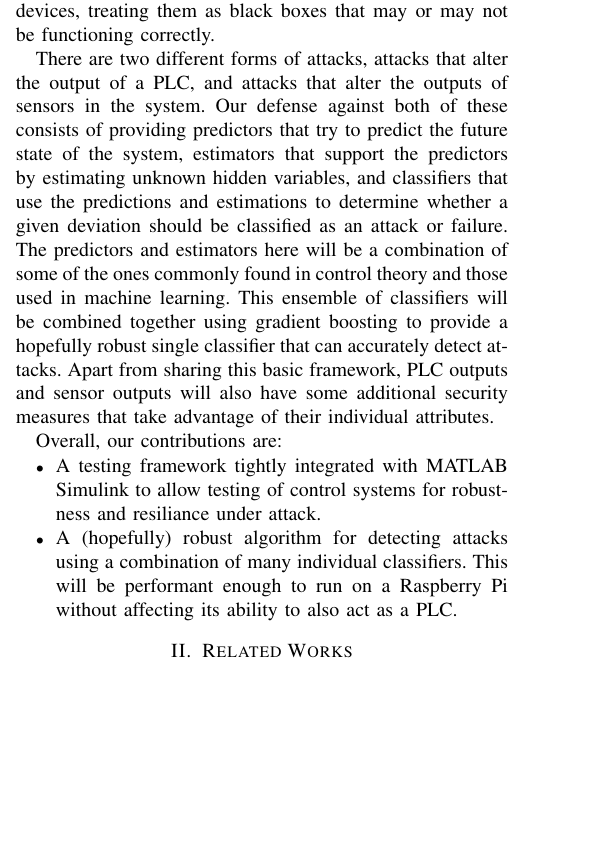
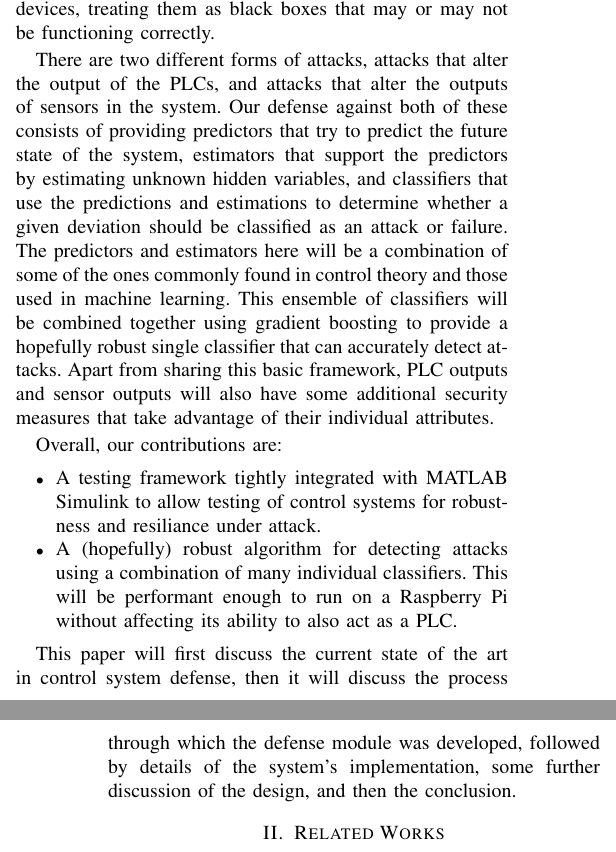
Before and after one commit to cactorium/csaw-esc-2017-paper, a LaTeX paper (main.tex): part of one column of page 1 of 7 before the commit and two parts of the columns of pages 1 and 2 of 7 after it, the two joined at a grey line, cut so that both start at the same text, the shorter picture padded with empty space. Compiled offline with pdfLaTeX.

Commit message:
Push stuff

```diff
--- a/main.tex
+++ b/main.tex
@@ -47,7 +47,7 @@ Many of the PLCs expose different administrative panels, some of which are known
 Some approaches to secure PLCs through introducing hardened MCUs or improved protocols run into the fact that such changes would be unlikely to be accepted by industry, as they would mean costly and risky replacements of important parts of their systems.
 Consequently, our attempt to defend PLCs tries not to make too many assumptions about the low-level properties of the devices, treating them as black boxes that may or may not be functioning correctly.
 
-There are two different forms of attacks, attacks that alter the output of a PLC, and attacks that alter the outputs of sensors in the system.
+There are two different forms of attacks, attacks that alter the output of the PLCs, and attacks that alter the outputs of sensors in the system.
 Our defense against both of these consists of providing predictors that try to predict the future state of the system, estimators that support the predictors by estimating unknown hidden variables, and classifiers that use the predictions and estimations to determine whether a given deviation should be classified as an attack or failure.
 The predictors and estimators here will be a combination of some of the ones commonly found in control theory and those used in machine learning.
 This ensemble of classifiers will be combined together using gradient boosting to provide a hopefully robust single classifier that can accurately detect attacks.
@@ -59,6 +59,8 @@ Overall, our contributions are:
 \item A (hopefully) robust algorithm for detecting attacks using a combination of many individual classifiers.
   This will be performant enough to run on a Raspberry Pi without affecting its ability to also act as a PLC.
 \end{itemize}
+
+This paper will first discuss the current state of the art in control system defense, then it will discuss the process through which the defense module was developed, followed by details of the system's implementation, some further discussion of the design, and then the conclusion.
 
 \section{Related Works} \label{sec:related}
 False data injection detection is very much still an open research area.
```
Also changed, not shown: main.pdf, main.tex (4 more changed lines).
